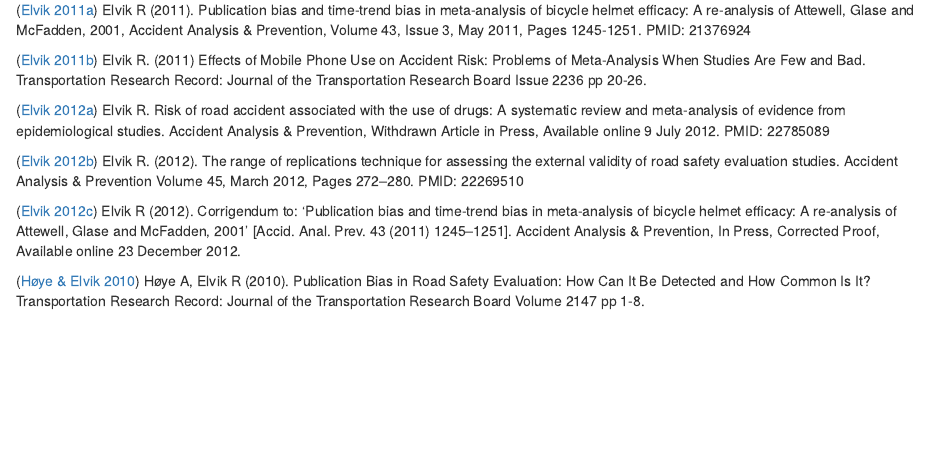
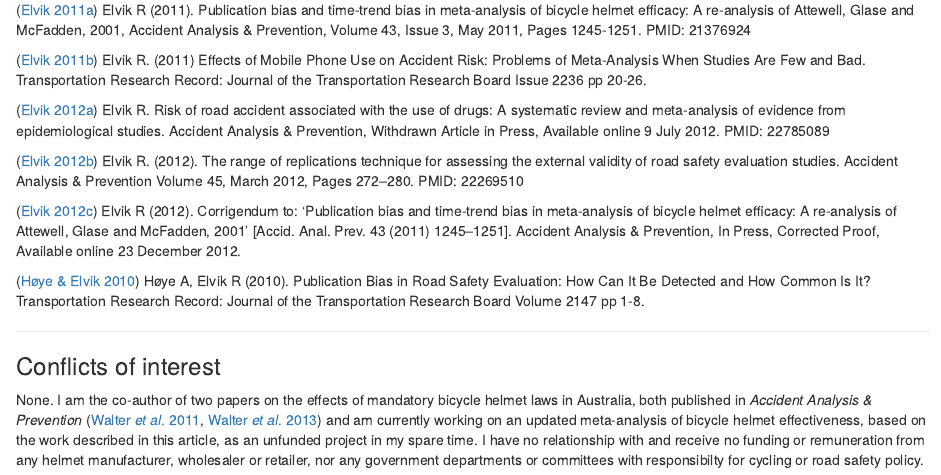
Before and after one commit to timchurches/meta-analyses, an R Markdown document (benefits-of-reproducible-research/benefits-of-reproducible-research.Rmd): the page in a window 1100 px wide, from 5280 px down. Rendered offline with R 4.5, knitr and Pandoc, with nearby package versions; some code elsewhere in the file could not run offline.

Commit message:
Further edits to text.

```diff
--- a/benefits-of-reproducible-research/benefits-of-reproducible-research.Rmd
+++ b/benefits-of-reproducible-research/benefits-of-reproducible-research.Rmd
@@ -206,6 +206,11 @@ References
 
 ----
 
+### Conflicts of interest
+None. I am the co-author of two papers on the effects of mandatory bicycle helmet laws in Australia, both published in _Accident Analysis & Prevention_ ([Walter _et al_. 2011], [Walter _et al_. 2013]) and am currently working on an updated meta-analysis of bicycle helmet effectiveness, based on the work described in this article, as an unfunded project in my spare time. I have no relationship with and receive no funding or remuneration from any helmet manufacturer, wholesaler or retailer, nor any government departments or committees with responsibilty for cycling or road safety policy.
+
+----
+
 [Attewell 2000]: http://www.infrastructure.gov.au/roads/safety/publications/2000/pdf/Bic_Crash_5.pdf "Attewell, RG, Glase, K, McFadden, M (2000). Bicycle Helmets and Injury Prevention: A formal review. Canberra, Australia: Australian Transport Safety Bureau. ISBN 0 642 25514 8"
 
 [Attewell 2001]: http://www.sciencedirect.com/science/article/pii/S0001457500000488 "Attewell, RG; Glase K, McFadden M (May 2001). Bicycle helmet efficacy: a meta-analysis. Accident Analysis & Prevention 33(3): 45–352. doi:10.1016/S0001-4575(00)00048-8. PMID: 11235796"
```
Also changed, not shown: benefits-of-reproducible-research/benefits-of-reproducible-research.html, benefits-of-reproducible-research/benefits-of-reproducible-research.md, benefits-of-reproducible-research/benefits-of-reproducible-research.Rmd (4 more changed lines).
